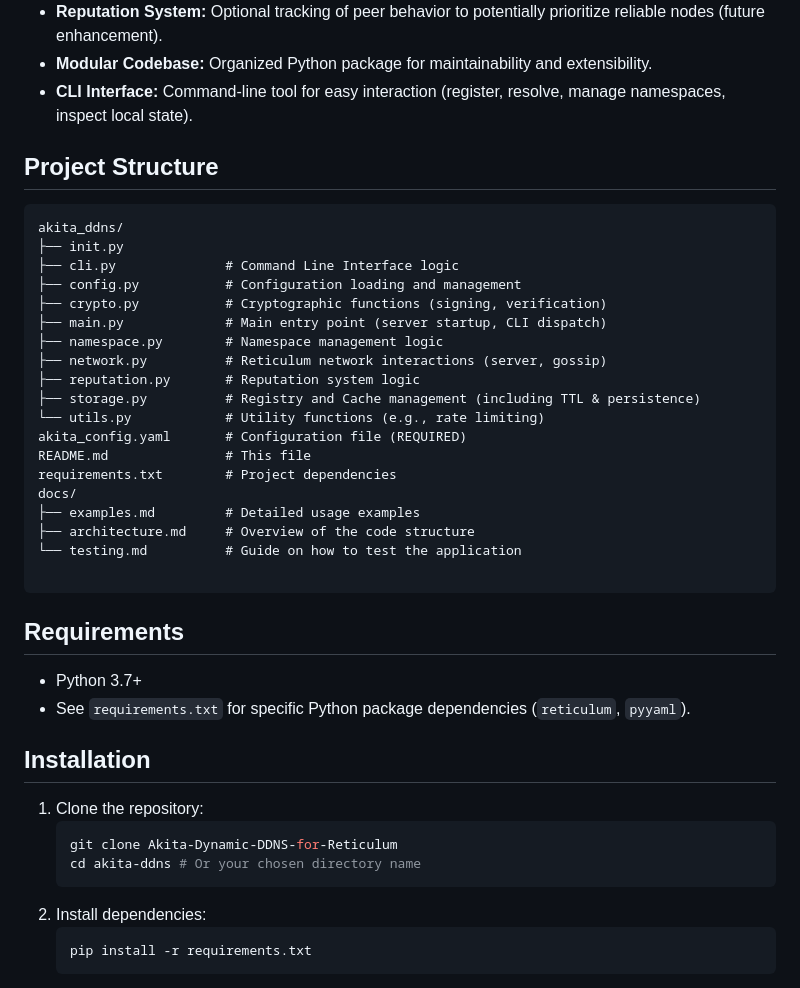
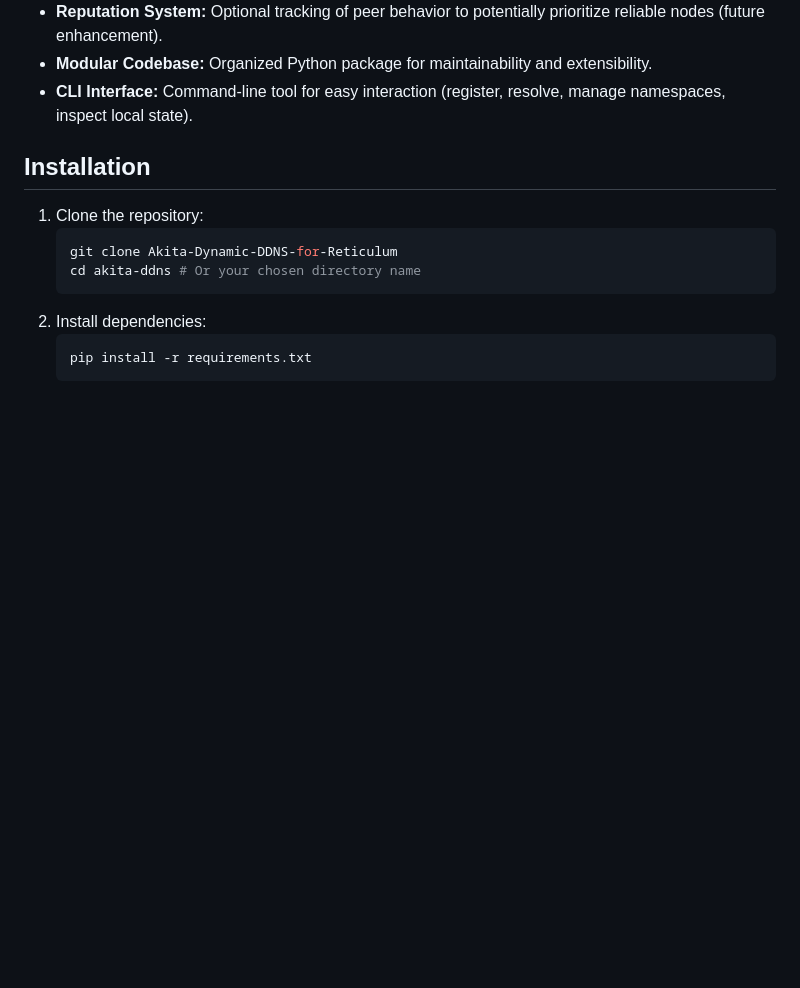
Before and after one commit to AkitaEngineering/Akita-Dynamic-DDNS-for-Reticulum, a Markdown page: README.md, the part around the change. Drawn GitHub-style; blank space fills up the shorter version.

````diff
--- a/README.md
+++ b/README.md
@@ -20,32 +20,6 @@ Leveraging Reticulum's inherent cryptography and peer-to-peer communication, Aki
 * **Modular Codebase:** Organized Python package for maintainability and extensibility.
 * **CLI Interface:** Command-line tool for easy interaction (register, resolve, manage namespaces, inspect local state).
 
-## Project Structure
-```
-akita_ddns/
-├── init.py
-├── cli.py              # Command Line Interface logic
-├── config.py           # Configuration loading and management
-├── crypto.py           # Cryptographic functions (signing, verification)
-├── main.py             # Main entry point (server startup, CLI dispatch)
-├── namespace.py        # Namespace management logic
-├── network.py          # Reticulum network interactions (server, gossip)
-├── reputation.py       # Reputation system logic
-├── storage.py          # Registry and Cache management (including TTL & persistence)
-└── utils.py            # Utility functions (e.g., rate limiting)
-akita_config.yaml       # Configuration file (REQUIRED)
-README.md               # This file
-requirements.txt        # Project dependencies
-docs/
-├── examples.md         # Detailed usage examples
-├── architecture.md     # Overview of the code structure
-└── testing.md          # Guide on how to test the application
-
-```
-## Requirements
-
-* Python 3.7+
-* See `requirements.txt` for specific Python package dependencies (`reticulum`, `pyyaml`).
 
 ## Installation
 
````
